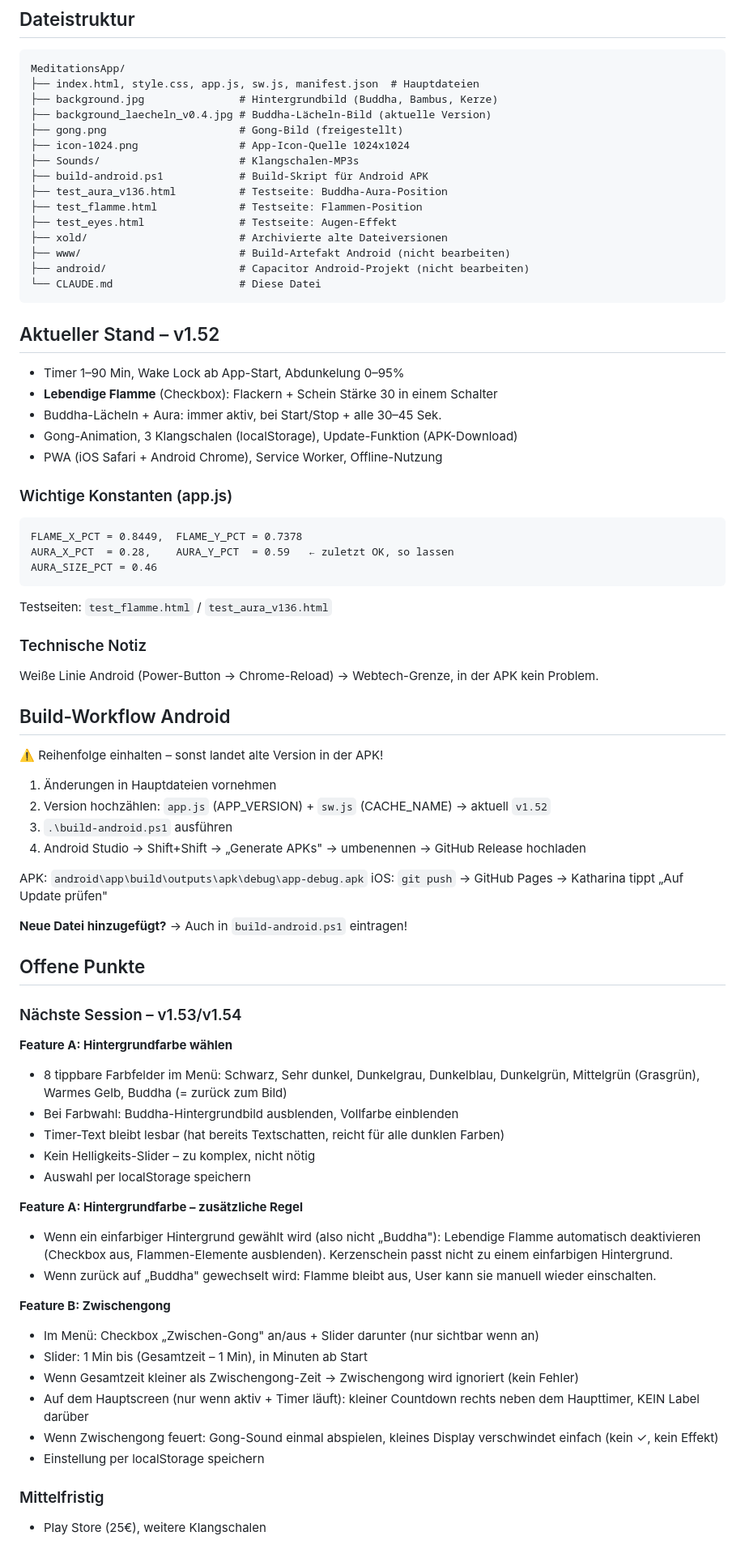
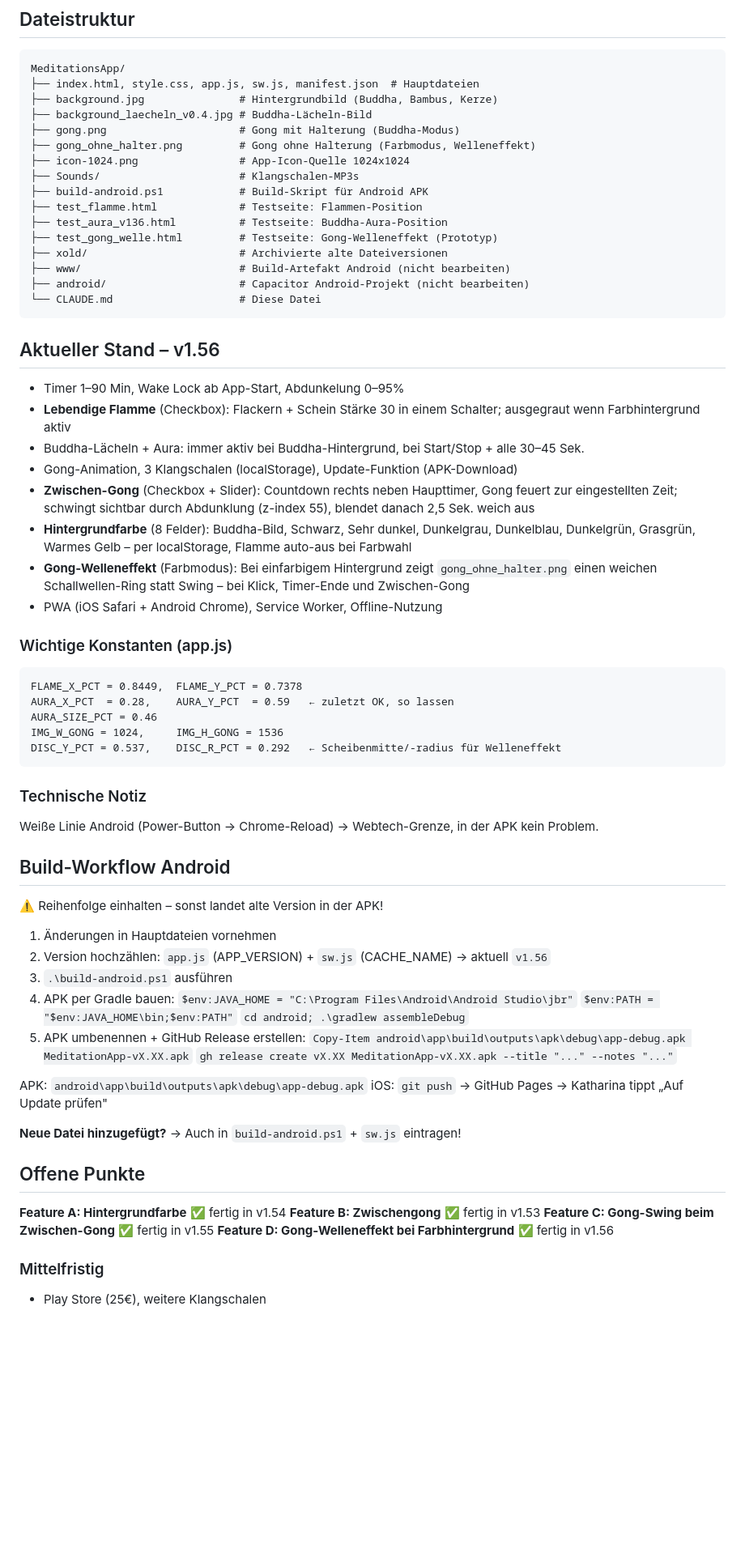
Before and after one commit to Boris1900/Meditation-App, a Markdown page: CLAUDE.md, the part around the change. Shown at 81% size. Rendered like a GitHub page; blank space fills up the shorter version.

Commit message:
CLAUDE.md auf v1.56 aktualisiert und aufgeräumt
Co-Authored-By: Claude Sonnet 4.6 <noreply@anthropic.com>

````diff
--- a/CLAUDE.md
+++ b/CLAUDE.md
@@ -9,25 +9,29 @@ GitHub Pages: https://boris1900.github.io/Meditation-App/ | Repo: Boris1900/Medi
 MeditationsApp/
 ├── index.html, style.css, app.js, sw.js, manifest.json  # Hauptdateien
 ├── background.jpg               # Hintergrundbild (Buddha, Bambus, Kerze)
-├── background_laecheln_v0.4.jpg # Buddha-Lächeln-Bild (aktuelle Version)
-├── gong.png                     # Gong-Bild (freigestellt)
+├── background_laecheln_v0.4.jpg # Buddha-Lächeln-Bild
+├── gong.png                     # Gong mit Halterung (Buddha-Modus)
+├── gong_ohne_halter.png         # Gong ohne Halterung (Farbmodus, Welleneffekt)
 ├── icon-1024.png                # App-Icon-Quelle 1024x1024
 ├── Sounds/                      # Klangschalen-MP3s
 ├── build-android.ps1            # Build-Skript für Android APK
+├── test_flamme.html             # Testseite: Flammen-Position
 ├── test_aura_v136.html          # Testseite: Buddha-Aura-Position
-├── test_flamme.html             # Testseite: Flammen-Position
-├── test_eyes.html               # Testseite: Augen-Effekt
+├── test_gong_welle.html         # Testseite: Gong-Welleneffekt (Prototyp)
 ├── xold/                        # Archivierte alte Dateiversionen
 ├── www/                         # Build-Artefakt Android (nicht bearbeiten)
 ├── android/                     # Capacitor Android-Projekt (nicht bearbeiten)
 └── CLAUDE.md                    # Diese Datei
 ```
 
-## Aktueller Stand – v1.52
+## Aktueller Stand – v1.56
 - Timer 1–90 Min, Wake Lock ab App-Start, Abdunkelung 0–95%
-- **Lebendige Flamme** (Checkbox): Flackern + Schein Stärke 30 in einem Schalter
-- Buddha-Lächeln + Aura: immer aktiv, bei Start/Stop + alle 30–45 Sek.
+- **Lebendige Flamme** (Checkbox): Flackern + Schein Stärke 30 in einem Schalter; ausgegraut wenn Farbhintergrund aktiv
+- Buddha-Lächeln + Aura: immer aktiv bei Buddha-Hintergrund, bei Start/Stop + alle 30–45 Sek.
 - Gong-Animation, 3 Klangschalen (localStorage), Update-Funktion (APK-Download)
+- **Zwischen-Gong** (Checkbox + Slider): Countdown rechts neben Haupttimer, Gong feuert zur eingestellten Zeit; schwingt sichtbar durch Abdunklung (z-index 55), blendet danach 2,5 Sek. weich aus
+- **Hintergrundfarbe** (8 Felder): Buddha-Bild, Schwarz, Sehr dunkel, Dunkelgrau, Dunkelblau, Dunkelgrün, Grasgrün, Warmes Gelb – per localStorage, Flamme auto-aus bei Farbwahl
+- **Gong-Welleneffekt** (Farbmodus): Bei einfarbigem Hintergrund zeigt `gong_ohne_halter.png` einen weichen Schallwellen-Ring statt Swing – bei Klick, Timer-Ende und Zwischen-Gong
 - PWA (iOS Safari + Android Chrome), Service Worker, Offline-Nutzung
 
 ### Wichtige Konstanten (app.js)
@@ -35,8 +39,9 @@ MeditationsApp/
 FLAME_X_PCT = 0.8449,  FLAME_Y_PCT = 0.7378
 AURA_X_PCT  = 0.28,    AURA_Y_PCT  = 0.59   ← zuletzt OK, so lassen
 AURA_SIZE_PCT = 0.46
+IMG_W_GONG = 1024,     IMG_H_GONG = 1536
+DISC_Y_PCT = 0.537,    DISC_R_PCT = 0.292   ← Scheibenmitte/-radius für Welleneffekt
 ```
-Testseiten: `test_flamme.html` / `test_aura_v136.html`
 
 ### Technische Notiz
 Weiße Linie Android (Power-Button → Chrome-Reload) → Webtech-Grenze, in der APK kein Problem.
@@ -45,37 +50,27 @@ Weiße Linie Android (Power-Button → Chrome-Reload) → Webtech-Grenze, in der
 ⚠️ Reihenfolge einhalten – sonst landet alte Version in der APK!
 
 1. Änderungen in Hauptdateien vornehmen
-2. Version hochzählen: `app.js` (APP_VERSION) + `sw.js` (CACHE_NAME) → aktuell `v1.52`
+2. Version hochzählen: `app.js` (APP_VERSION) + `sw.js` (CACHE_NAME) → aktuell `v1.56`
 3. `.\build-android.ps1` ausführen
-4. Android Studio → Shift+Shift → „Generate APKs" → umbenennen → GitHub Release hochladen
+4. APK per Gradle bauen:
+   `$env:JAVA_HOME = "C:\Program Files\Android\Android Studio\jbr"`
+   `$env:PATH = "$env:JAVA_HOME\bin;$env:PATH"`
+   `cd android; .\gradlew assembleDebug`
+5. APK umbenennen + GitHub Release erstellen:
+   `Copy-Item android\app\build\outputs\apk\debug\app-debug.apk MeditationApp-vX.XX.apk`
+   `gh release create vX.XX MeditationApp-vX.XX.apk --title "..." --notes "..."`
 
 APK: `android\app\build\outputs\apk\debug\app-debug.apk`
 iOS: `git push` → GitHub Pages → Katharina tippt „Auf Update prüfen"
 
-**Neue Datei hinzugefügt?** → Auch in `build-android.ps1` eintragen!
+**Neue Datei hinzugefügt?** → Auch in `build-android.ps1` + `sw.js` eintragen!
 
 ## Offene Punkte
 
-### Nächste Session – v1.53/v1.54
-
-**Feature A: Hintergrundfarbe wählen**
-- 8 tippbare Farbfelder im Menü: Schwarz, Sehr dunkel, Dunkelgrau, Dunkelblau, Dunkelgrün, Mittelgrün (Grasgrün), Warmes Gelb, Buddha (= zurück zum Bild)
-- Bei Farbwahl: Buddha-Hintergrundbild ausblenden, Vollfarbe einblenden
-- Timer-Text bleibt lesbar (hat bereits Textschatten, reicht für alle dunklen Farben)
-- Kein Helligkeits-Slider – zu komplex, nicht nötig
-- Auswahl per localStorage speichern
-
-**Feature A: Hintergrundfarbe – zusätzliche Regel**
-- Wenn ein einfarbiger Hintergrund gewählt wird (also nicht „Buddha"): Lebendige Flamme automatisch deaktivieren (Checkbox aus, Flammen-Elemente ausblenden). Kerzenschein passt nicht zu einem einfarbigen Hintergrund.
-- Wenn zurück auf „Buddha" gewechselt wird: Flamme bleibt aus, User kann sie manuell wieder einschalten.
-
-**Feature B: Zwischengong**
-- Im Menü: Checkbox „Zwischen-Gong" an/aus + Slider darunter (nur sichtbar wenn an)
-- Slider: 1 Min bis (Gesamtzeit – 1 Min), in Minuten ab Start
-- Wenn Gesamtzeit kleiner als Zwischengong-Zeit → Zwischengong wird ignoriert (kein Fehler)
-- Auf dem Hauptscreen (nur wenn aktiv + Timer läuft): kleiner Countdown rechts neben dem Haupttimer, KEIN Label darüber
-- Wenn Zwischengong feuert: Gong-Sound einmal abspielen, kleines Display verschwindet einfach (kein ✓, kein Effekt)
-- Einstellung per localStorage speichern
+**Feature A: Hintergrundfarbe** ✅ fertig in v1.54
+**Feature B: Zwischengong** ✅ fertig in v1.53
+**Feature C: Gong-Swing beim Zwischen-Gong** ✅ fertig in v1.55
+**Feature D: Gong-Welleneffekt bei Farbhintergrund** ✅ fertig in v1.56
 
 ### Mittelfristig
 - Play Store (25€), weitere Klangschalen
````
